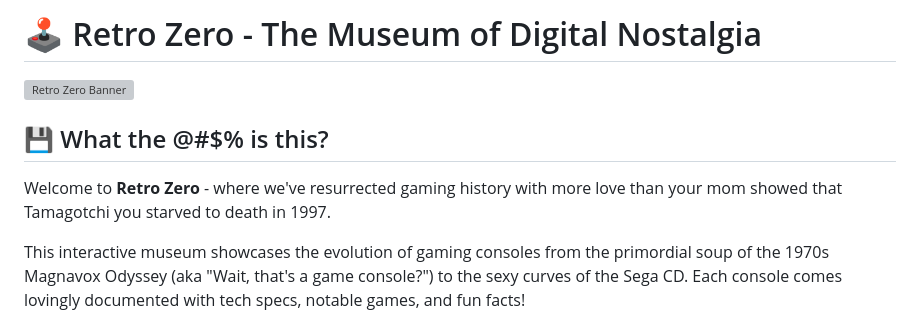
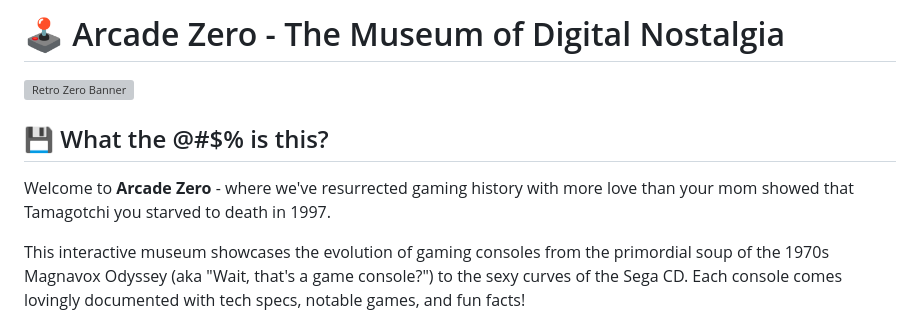
Before and after one commit to sm0l-dev/arcade-zero, a Markdown page: README.md, the part around the change. Rendered like a GitHub page; grey boxes are pictures that could not be loaded.

```diff
--- a/README.md
+++ b/README.md
@@ -1,10 +1,10 @@
-# 🕹️ Retro Zero - The Museum of Digital Nostalgia
+# 🕹️ Arcade Zero - The Museum of Digital Nostalgia
 
 [![Retro Zero Banner](https://arcade.sm0l.dev/assets/images/arcade-zero-dark.jpg)](http://arcade.sm0l.dev/)
 
 ## 💾 What the @#$% is this?
 
-Welcome to **Retro Zero** - where we've resurrected gaming history with more love than your mom showed that Tamagotchi you starved to death in 1997.
+Welcome to **Arcade Zero** - where we've resurrected gaming history with more love than your mom showed that Tamagotchi you starved to death in 1997.
 
 This interactive museum showcases the evolution of gaming consoles from the primordial soup of the 1970s Magnavox Odyssey (aka "Wait, that's a game console?") to the sexy curves of the Sega CD. Each console comes lovingly documented with tech specs, notable games, and fun facts!
 
```
